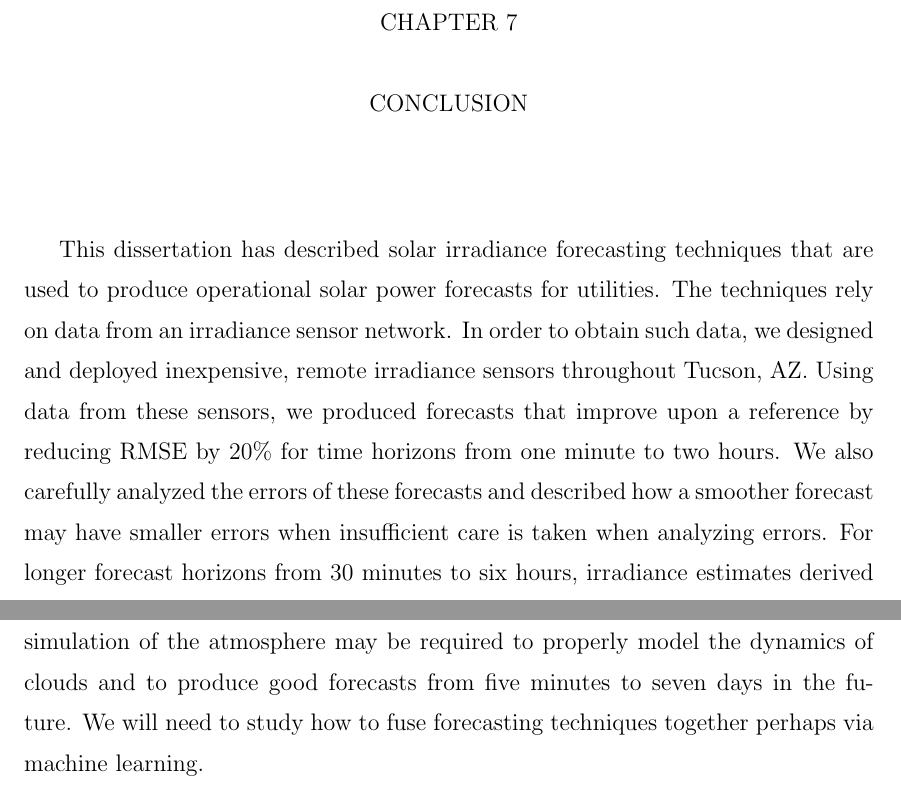
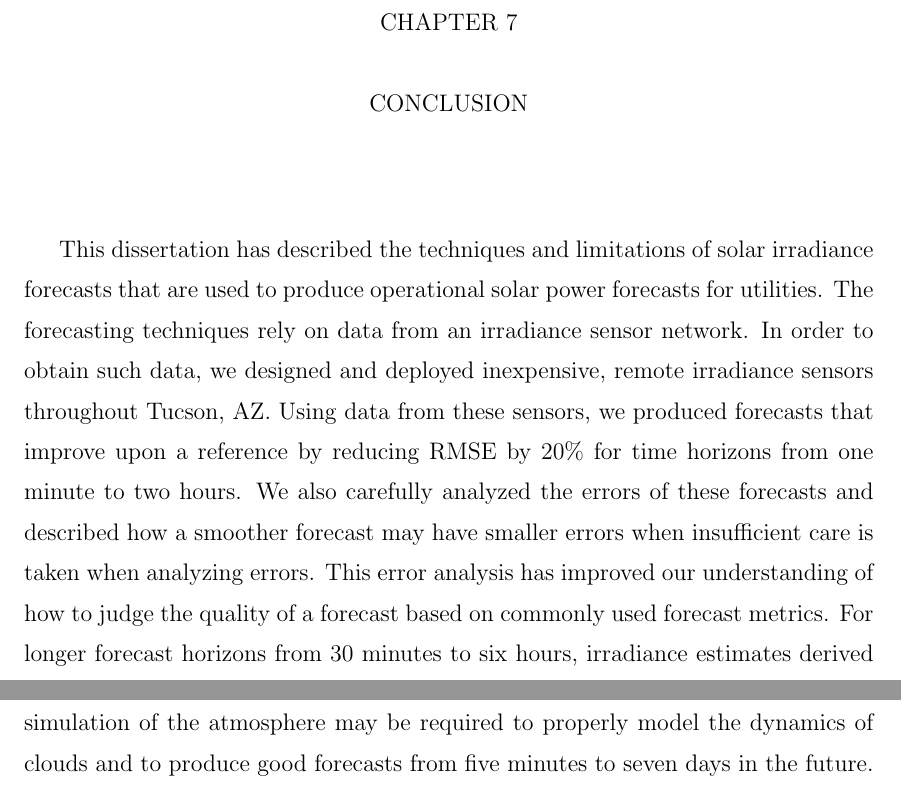
Before and after one commit to alorenzo175/dissertation, a LaTeX thesis (dissertation/dissertation.tex, which reads dissertation/conclusions.tex): two parts of page 80 of 114, joined at a grey line, cut so that both start at the same text. Compiled offline with pdfLaTeX.

Commit message:
update for hypothesis

```diff
--- a/dissertation/conclusions.tex
+++ b/dissertation/conclusions.tex
@@ -1,10 +1,11 @@
 \chapter{CONCLUSION}
 \label{chap:conc}
 
-This dissertation has described solar irradiance forecasting
-techniques that are used to produce operational solar power forecasts
-for utilities.
-The techniques rely on data from an irradiance sensor network.
+This dissertation has described the techniques and limitations of
+solar irradiance forecasts that are used to produce operational solar
+power forecasts for utilities.
+The forecasting techniques rely on data from an irradiance sensor
+network.
 In order to obtain such data, we designed and deployed inexpensive,
 remote irradiance sensors throughout Tucson, AZ.
 Using data from these sensors, we produced forecasts that improve upon
@@ -13,6 +14,8 @@ to two hours.
 We also carefully analyzed the errors of these forecasts and described
 how a smoother forecast may have smaller errors when insufficient care
 is taken when analyzing errors.
+This error analysis has improved our understanding of how to judge the
+quality of a forecast based on commonly used forecast metrics.
 For longer forecast horizons from 30 minutes to six hours, irradiance
 estimates derived from satellite images are used.
 Initial satellite estimates had large errors, but we used data
@@ -31,8 +34,7 @@ intialization and from an ensemble of model runs.
 Eventually, a full physics large eddy simulation of the atmosphere may
 be required to properly model the dynamics of clouds and to produce
 good forecasts from five minutes to seven days in the future.
-We will need to study how to fuse forecasting techniques together
-perhaps via machine learning.
+
 
 
 %%% Local Variables:
```
